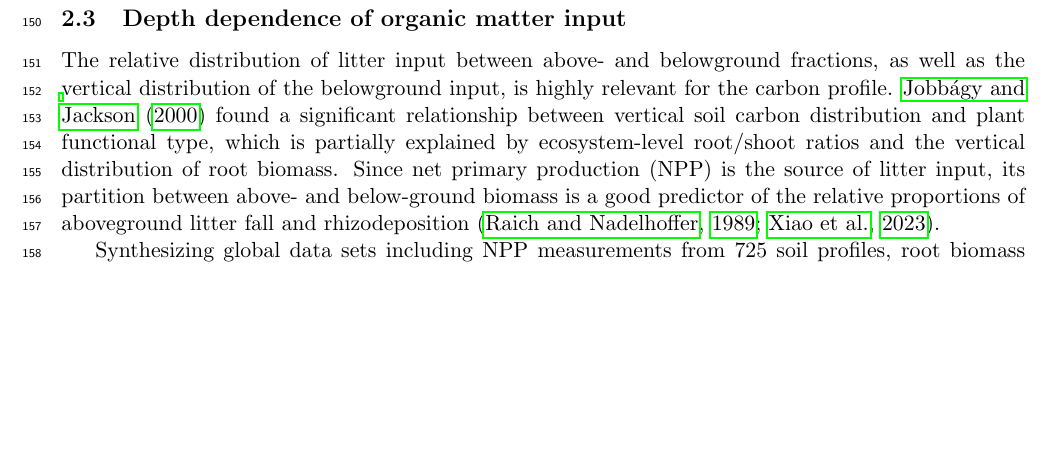
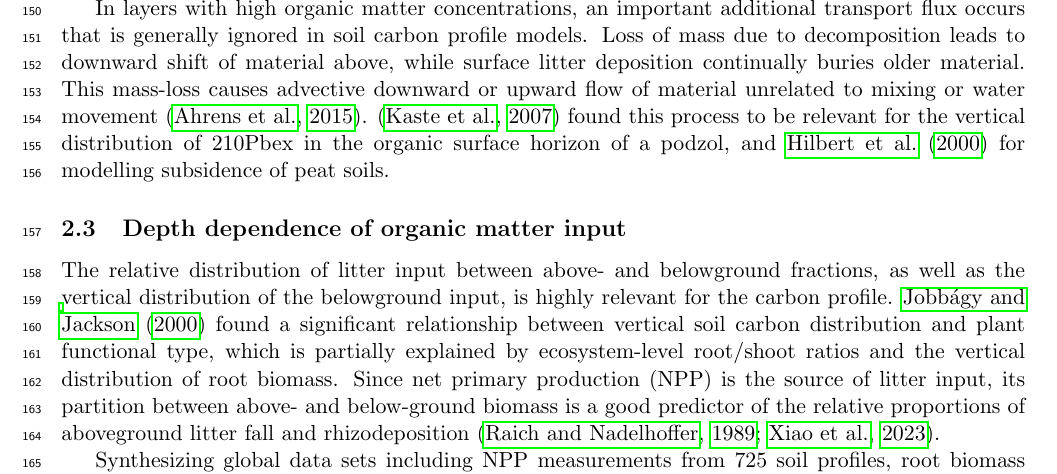
Before and after one commit to MPIBGC-TEE/subsoilCseq, a LaTeX paper (subsoilCS_R1.tex): part of page 5 of 35, cut at the place of the change, the shorter picture padded with empty space. Compiled offline with pdfLaTeX.

Commit message:
Prepared revision and submitted to CGB

```diff
--- a/subsoilCS_R1.tex
+++ b/subsoilCS_R1.tex
@@ -163,6 +163,12 @@ Through a range of chemical mechanisms, DOC is adsorbed to surfaces of minerals
 matter \citep{Neff2001, Kalbitz2008}.
 
 One important characteristic of representing liquid phase transport as an advective process is that carbon is moved to parts of the profile where decomposition is slow, preventing fast losses due to microbial activity.
+
+In layers with high organic matter concentrations, an important additional transport flux occurs that is generally ignored in soil carbon profile models. Loss of mass due
+to decomposition leads to downward shift of material above, while surface litter deposition continually buries older material. This mass-loss causes advective downward or upward flow
+of material unrelated to mixing or water movement \citep{Ahrens2015}. \citep{Kaste2007} found this
+process to be relevant for the vertical distribution of 210Pbex in the organic surface
+horizon of a podzol, and \citet{Hilbert2000} for modelling subsidence of peat soils.
 
 %DOC is not chemically well defined, but consists of a broad spectrum of organic substances ranging from small molecules to complex humic acids
 %\citep{Kalbitz2000, Michalzik2001}. The biodegradability of these substances
```
Also changed, not shown: Review/GCB-23-2382_Proof_hi.pdf (added), Review/Review1.pdf, subsoilCS_R1.tex (8 more changed lines), 1 other file.
